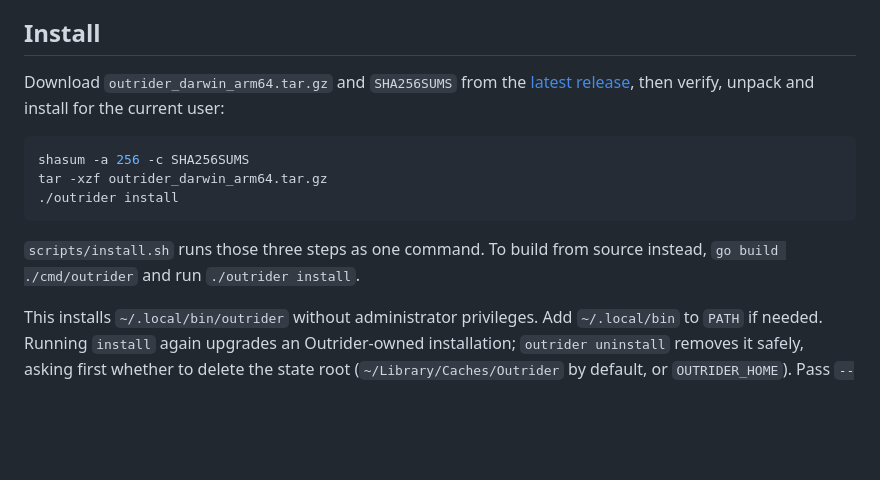
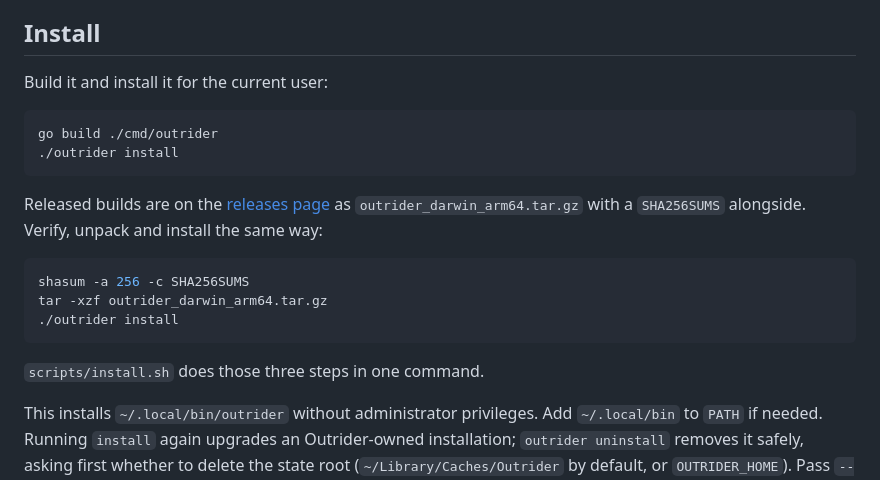
Before and after one commit to corvines/outrider, a Markdown page: README.md, the part around the change. GitHub-like rendering; blank space fills up the shorter version.

Commit message:
docs: lead the install section with building from source

````diff
--- a/README.md
+++ b/README.md
@@ -12,7 +12,14 @@ Apple silicon only. Model weights are downloaded from their publishers and carry
 
 ## Install
 
-Download `outrider_darwin_arm64.tar.gz` and `SHA256SUMS` from the [latest release](https://github.com/corvines/outrider/releases/latest), then verify, unpack and install for the current user:
+Build it and install it for the current user:
+
+```sh
+go build ./cmd/outrider
+./outrider install
+```
+
+Released builds are on the [releases page](https://github.com/corvines/outrider/releases) as `outrider_darwin_arm64.tar.gz` with a `SHA256SUMS` alongside. Verify, unpack and install the same way:
 
 ```sh
 shasum -a 256 -c SHA256SUMS
@@ -20,7 +27,7 @@ tar -xzf outrider_darwin_arm64.tar.gz
 ./outrider install
 ```
 
-`scripts/install.sh` runs those three steps as one command. To build from source instead, `go build ./cmd/outrider` and run `./outrider install`.
+`scripts/install.sh` does those three steps in one command.
 
 This installs `~/.local/bin/outrider` without administrator privileges. Add `~/.local/bin` to `PATH` if needed. Running `install` again upgrades an Outrider-owned installation; `outrider uninstall` removes it safely, asking first whether to delete the state root (`~/Library/Caches/Outrider` by default, or `OUTRIDER_HOME`). Pass `--purge` or `--keep-state` to answer without a prompt. To replace an older unmarked Outrider binary, run `./outrider install --replace-unmanaged` explicitly.
 
````
